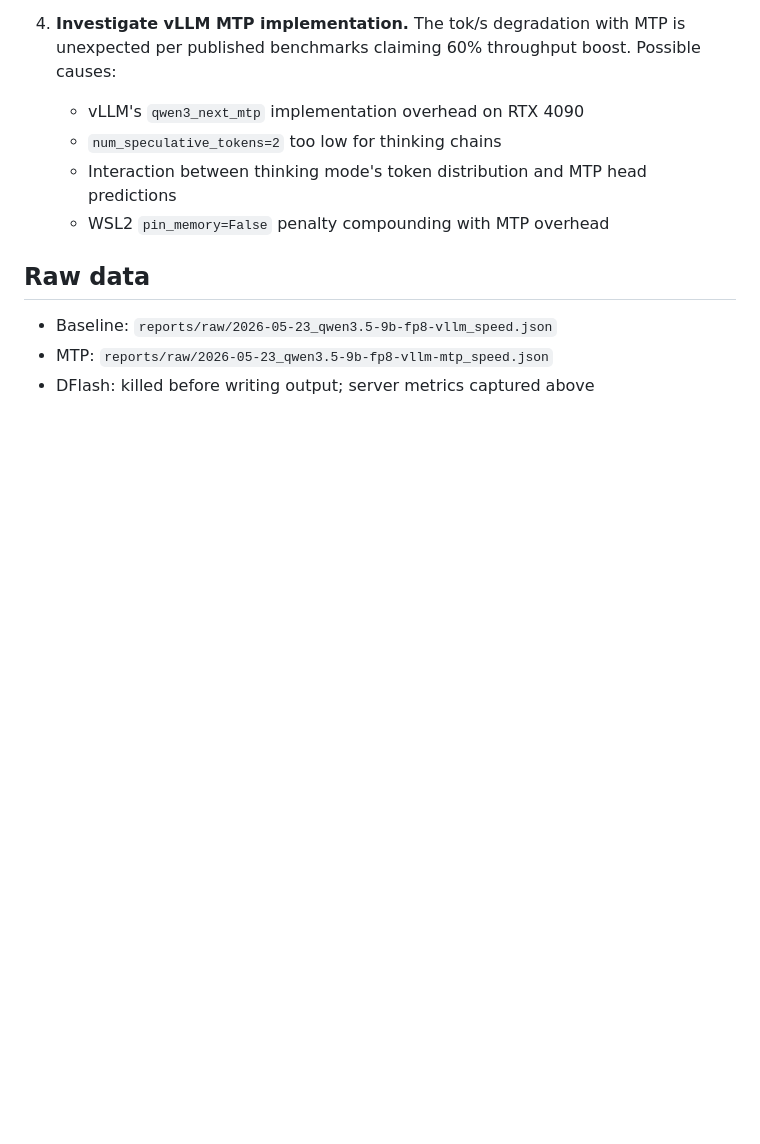
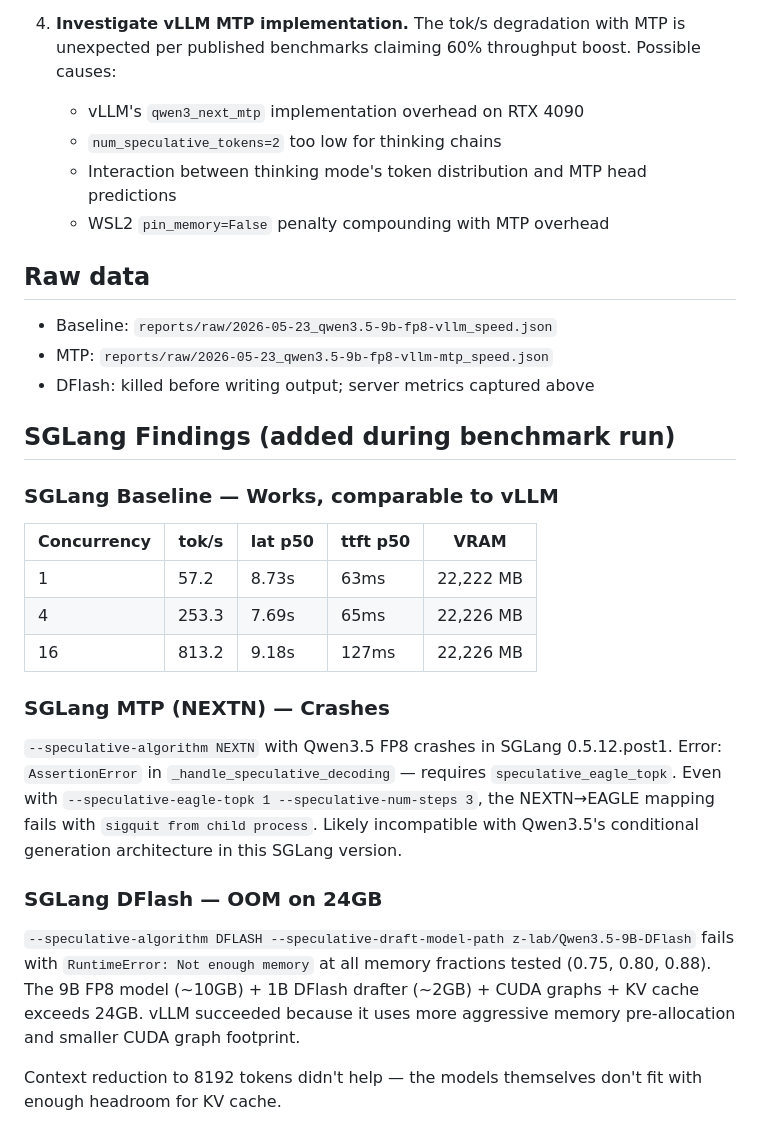
Before and after one commit to 1TommyCheung/TurboQuant_Benchmark, a Markdown page: docs/findings/2026-05-23-mtp-dflash-thinking-mode.md, the part around the change. Rendered like a GitHub page; blank space fills up the shorter version.

Commit message:
docs: SGLang findings — baseline OK, MTP crashes, DFlash OOM on 24GB

```diff
--- a/docs/findings/2026-05-23-mtp-dflash-thinking-mode.md
+++ b/docs/findings/2026-05-23-mtp-dflash-thinking-mode.md
@@ -102,3 +102,23 @@ The draft token buffer slots consumed the entire batch budget (256 seqs × 15 to
 - Baseline: `reports/raw/2026-05-23_qwen3.5-9b-fp8-vllm_speed.json`
 - MTP: `reports/raw/2026-05-23_qwen3.5-9b-fp8-vllm-mtp_speed.json`
 - DFlash: killed before writing output; server metrics captured above
+
+## SGLang Findings (added during benchmark run)
+
+### SGLang Baseline — Works, comparable to vLLM
+
+| Concurrency | tok/s | lat p50 | ttft p50 | VRAM |
+|---|---|---|---|---|
+| 1 | 57.2 | 8.73s | 63ms | 22,222 MB |
+| 4 | 253.3 | 7.69s | 65ms | 22,226 MB |
+| 16 | 813.2 | 9.18s | 127ms | 22,226 MB |
+
+### SGLang MTP (NEXTN) — Crashes
+
+`--speculative-algorithm NEXTN` with Qwen3.5 FP8 crashes in SGLang 0.5.12.post1. Error: `AssertionError` in `_handle_speculative_decoding` — requires `speculative_eagle_topk`. Even with `--speculative-eagle-topk 1 --speculative-num-steps 3`, the NEXTN→EAGLE mapping fails with `sigquit from child process`. Likely incompatible with Qwen3.5's conditional generation architecture in this SGLang version.
+
+### SGLang DFlash — OOM on 24GB
+
+`--speculative-algorithm DFLASH --speculative-draft-model-path z-lab/Qwen3.5-9B-DFlash` fails with `RuntimeError: Not enough memory` at all memory fractions tested (0.75, 0.80, 0.88). The 9B FP8 model (~10GB) + 1B DFlash drafter (~2GB) + CUDA graphs + KV cache exceeds 24GB. vLLM succeeded because it uses more aggressive memory pre-allocation and smaller CUDA graph footprint.
+
+Context reduction to 8192 tokens didn't help — the models themselves don't fit with enough headroom for KV cache.
```
